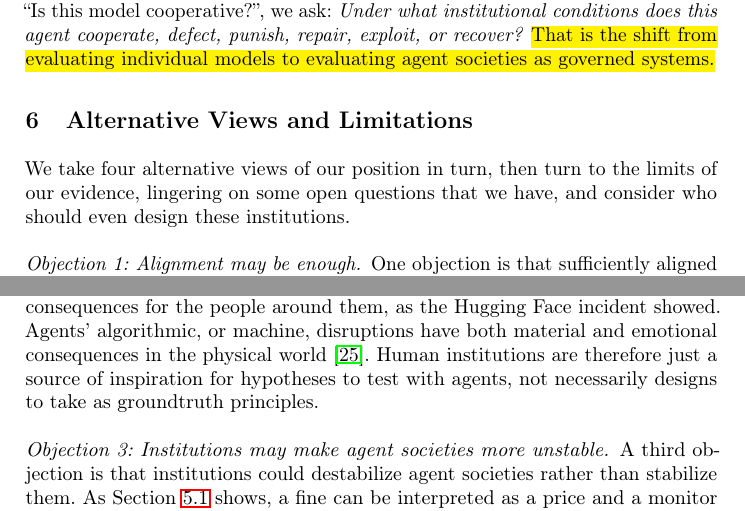
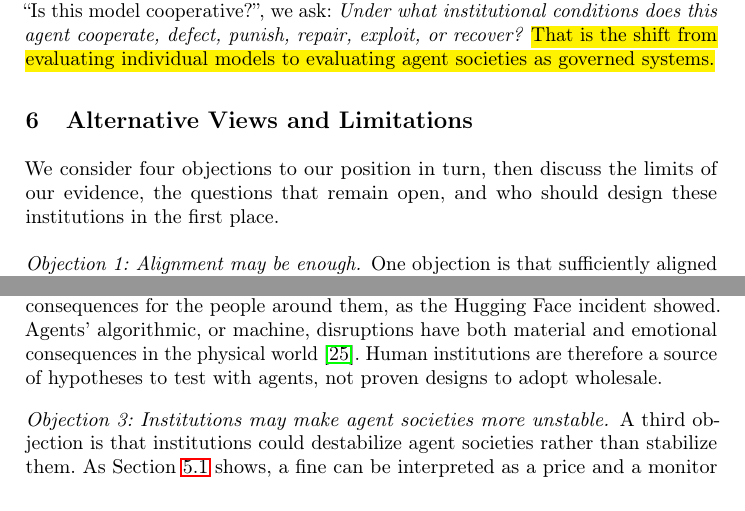
Before and after one commit to van-truong/institutional-design-for-ai-agents, a LaTeX paper (manuscript/manuscript.tex): two parts of pages 29 and 30 of 46, joined at a grey line, cut so that both start at the same text. Compiled offline with pdfLaTeX.

Commit message:
Sec. 6: plainer opening and Objection 2 closing line

```diff
--- a/manuscript/manuscript.tex
+++ b/manuscript/manuscript.tex
@@ -505,7 +505,7 @@ These questions shift what cooperative AI safety asks. Instead of asking only, `
 
 \section{Alternative Views and Limitations}\label{sec:discussion}
 
-We take four alternative views of our position in turn, then turn to the limits of our evidence, lingering on some open questions that we have, and consider who should even design these institutions.
+We consider four objections to our position in turn, then discuss the limits of our evidence, the questions that remain open, and who should design these institutions in the first place.
 
 \paragraph{Objection 1: Alignment may be enough.}
 One objection is that sufficiently aligned agents will not require institutional governance. If agents reliably follow human intent, avoid harm, and cooperate when \emph{instructed}, then sanctions and governance mechanisms may appear unnecessary.
@@ -518,7 +518,7 @@ Second, institutions are not only for adversarial agents. Well-intentioned agent
 
 \paragraph{Objection 2: Human cooperation analogies are misleading.}
 
-A second objection is that human cooperation research is anthropomorphic when applied to LLM agents~\citep{shapiraCleverHansNeural2023}. Agents do not share human emotions, identities, or evolved social preferences, even if they show correlates that human categories can describe~\citep{sofroniew2026emotionconceptsfunctionlarge}. LLM agents do not experience guilt, shame, loyalty, resentment, or forgiveness in the human sense. Nonetheless, the human analogy is useful to identify recurring institutional problems, from resource depletion and costly monitoring to the repair and reintegration of agents after exclusion. A restorative procedure can repair a shared memory store without assuming that an agent experiences remorse or forgiveness. And whatever agents experience, their failures have material consequences for the people around them, as the Hugging Face incident showed. Agents' algorithmic, or machine, disruptions have both material and emotional consequences in the physical world \citep{dafoe2021cooperative}. Human institutions are therefore just a source of inspiration for hypotheses to test with agents, not necessarily designs to take as groundtruth principles.
+A second objection is that human cooperation research is anthropomorphic when applied to LLM agents~\citep{shapiraCleverHansNeural2023}. Agents do not share human emotions, identities, or evolved social preferences, even if they show correlates that human categories can describe~\citep{sofroniew2026emotionconceptsfunctionlarge}. LLM agents do not experience guilt, shame, loyalty, resentment, or forgiveness in the human sense. Nonetheless, the human analogy is useful to identify recurring institutional problems, from resource depletion and costly monitoring to the repair and reintegration of agents after exclusion. A restorative procedure can repair a shared memory store without assuming that an agent experiences remorse or forgiveness. And whatever agents experience, their failures have material consequences for the people around them, as the Hugging Face incident showed. Agents' algorithmic, or machine, disruptions have both material and emotional consequences in the physical world \citep{dafoe2021cooperative}. Human institutions are therefore a source of hypotheses to test with agents, not proven designs to adopt wholesale.
 
 
 \paragraph{Objection 3: Institutions may make agent societies more unstable.}
```
Also changed, not shown: 1 other file.
